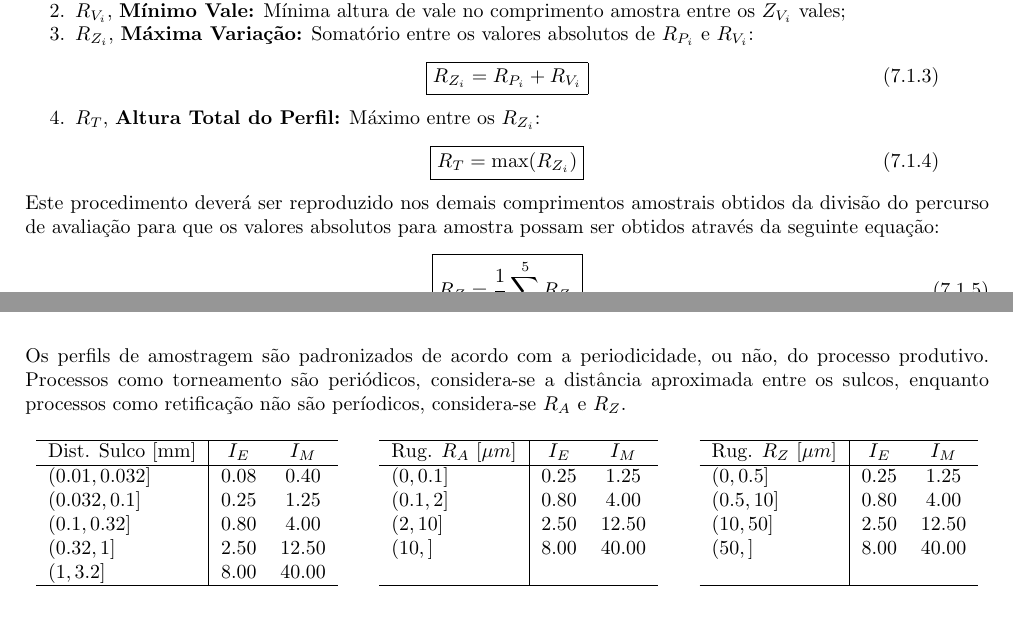
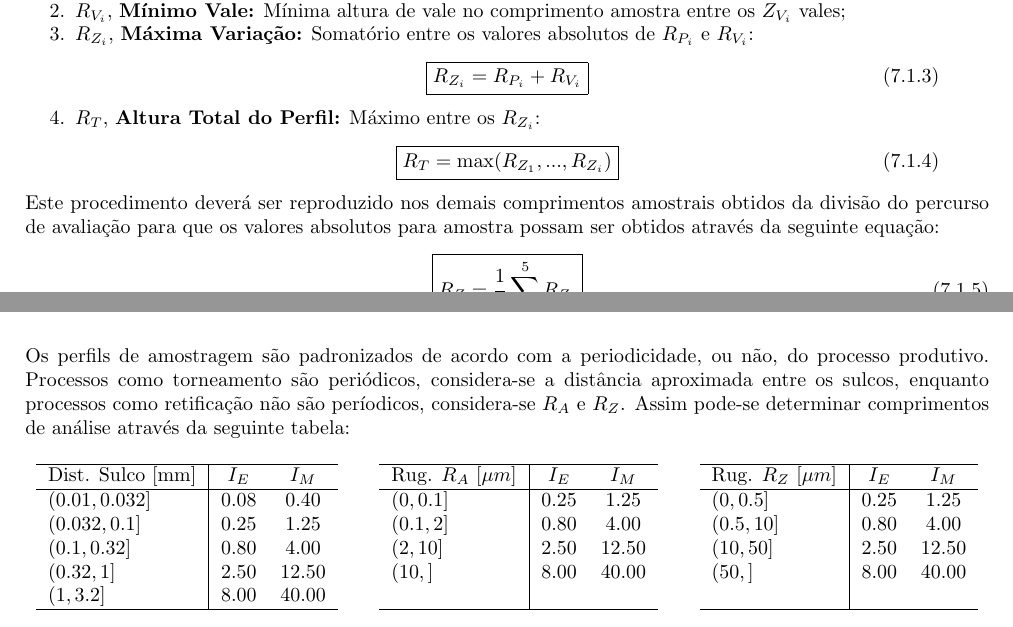
Before and after one commit to tr0fin0/classes_unicamp, a LaTeX document (em335/em335.tex): two parts of pages 16 and 17 of 20, joined at a grey line, cut so that both start at the same text. Compiled offline with pdfLaTeX.

Commit message:
: construction: edit text

```diff
--- a/em335/em335.tex
+++ b/em335/em335.tex
@@ -1139,7 +1139,7 @@
                     \item $R_{T}$, \textbf{Altura Total do Perfil:} Máximo entre os $R_{Z_{i}}$:
                         \begin{equation}
                             \boxed{
-                                R_{T} = \max(R_{Z_{i}})
+                                R_{T} = \max(R_{Z_{1}}, ..., R_{Z_{i}})
                             }
                         \end{equation}
                 \end{enumerate}
@@ -1164,7 +1164,7 @@
                     \includegraphics[height = 4cm]{ima7.png}
                     \caption{Desvio Aritmético}\label{fig:desvioA}
                 \end{figure} \noindent
-            Os perfils de amostragem são padronizados de acordo com a periodicidade, ou não, do processo produtivo. Processos como torneamento são periódicos, considera-se a distância aproximada entre os sulcos, enquanto processos como retificação não são períodicos, considera-se $R_{A}$ e $R_{Z}$.
+            Os perfils de amostragem são padronizados de acordo com a periodicidade, ou não, do processo produtivo. Processos como torneamento são periódicos, considera-se a distância aproximada entre os sulcos, enquanto processos como retificação não são períodicos, considera-se $R_{A}$ e $R_{Z}$. Assim pode-se determinar comprimentos de análise através da seguinte tabela:
                 \begin{table}[H]
                     \centering
                     \begin{tabular}[]{l | c c}\hline
```
Also changed, not shown: em335/em335.tex (4 more changed lines).
